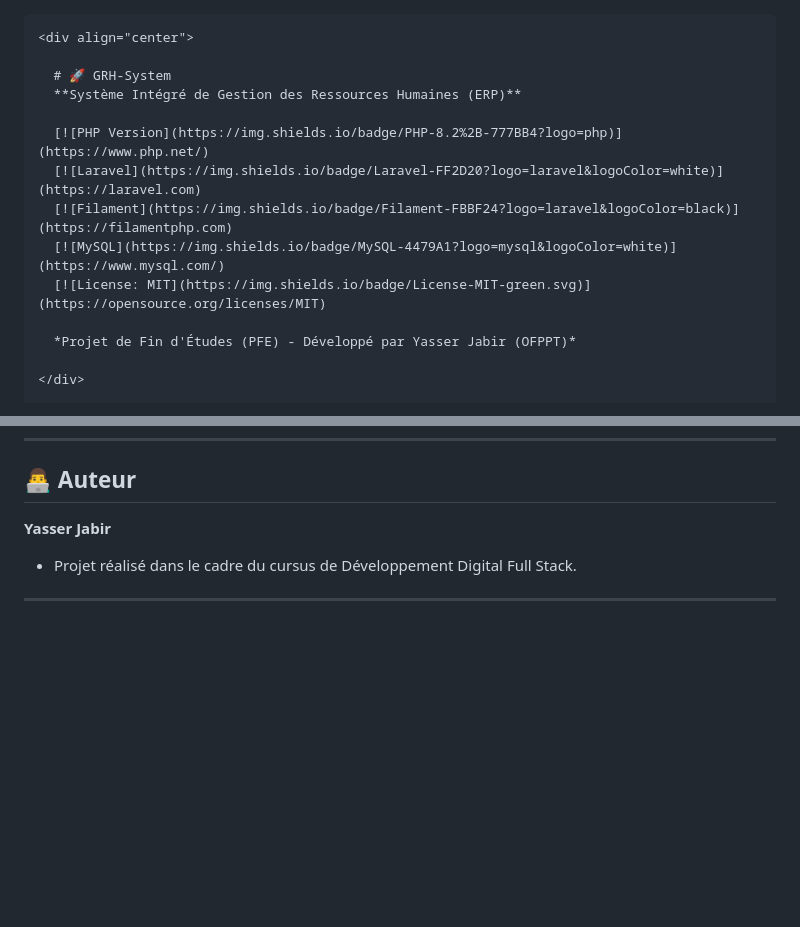
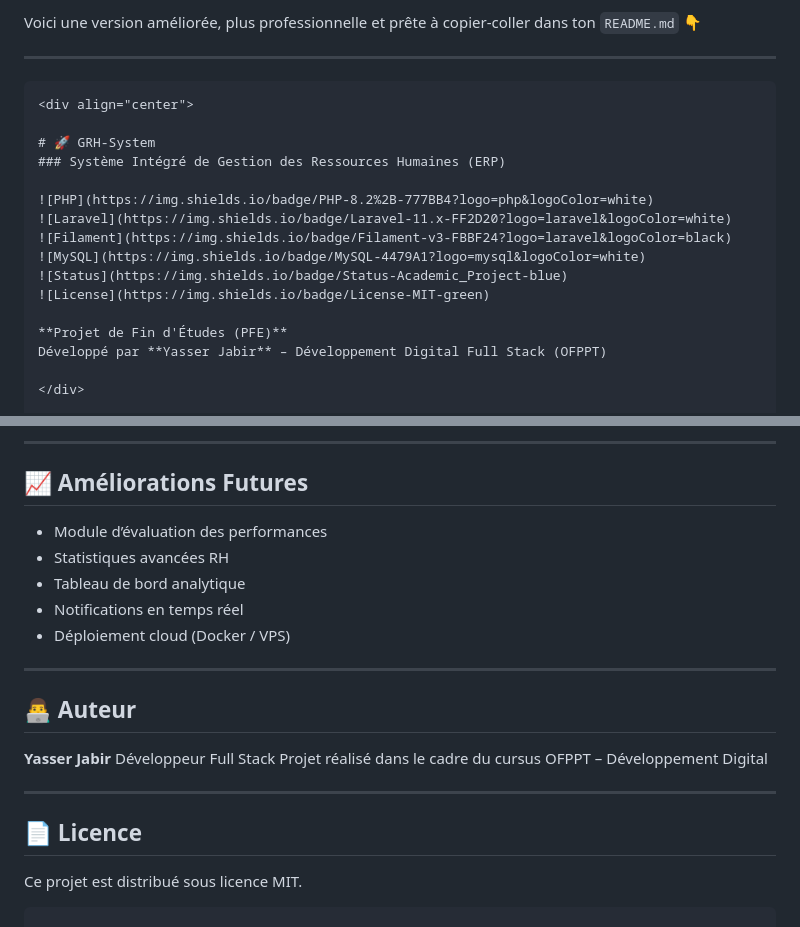
Before and after one commit to jbira01/grh-system, a Markdown page: README.md, 2 parts joined by grey strips. Rendered like a GitHub page; blank space fills up the shorter version.

`````diff
--- a/README.md
+++ b/README.md
@@ -1,17 +1,22 @@
+Voici une version améliorée, plus professionnelle et prête à copier-coller dans ton `README.md` 👇
 
-```markdown
+---
+
+````markdown
 <div align="center">
 
-  # 🚀 GRH-System
-  **Système Intégré de Gestion des Ressources Humaines (ERP)**
+# 🚀 GRH-System
+### Système Intégré de Gestion des Ressources Humaines (ERP)
 
-  [![PHP Version](https://img.shields.io/badge/PHP-8.2%2B-777BB4?logo=php)](https://www.php.net/)
-  [![Laravel](https://img.shields.io/badge/Laravel-FF2D20?logo=laravel&logoColor=white)](https://laravel.com)
-  [![Filament](https://img.shields.io/badge/Filament-FBBF24?logo=laravel&logoColor=black)](https://filamentphp.com)
-  [![MySQL](https://img.shields.io/badge/MySQL-4479A1?logo=mysql&logoColor=white)](https://www.mysql.com/)
-  [![License: MIT](https://img.shields.io/badge/License-MIT-green.svg)](https://opensource.org/licenses/MIT)
+![PHP](https://img.shields.io/badge/PHP-8.2%2B-777BB4?logo=php&logoColor=white)
+![Laravel](https://img.shields.io/badge/Laravel-11.x-FF2D20?logo=laravel&logoColor=white)
+![Filament](https://img.shields.io/badge/Filament-v3-FBBF24?logo=laravel&logoColor=black)
+![MySQL](https://img.shields.io/badge/MySQL-4479A1?logo=mysql&logoColor=white)
+![Status](https://img.shields.io/badge/Status-Academic_Project-blue)
+![License](https://img.shields.io/badge/License-MIT-green)
 
-  *Projet de Fin d'Études (PFE) - Développé par Yasser Jabir (OFPPT)*
+**Projet de Fin d'Études (PFE)**
+Développé par **Yasser Jabir** – Développement Digital Full Stack (OFPPT)
 
 </div>
 
@@ -135,8 +216,25 @@ Le système génère automatiquement deux comptes pour évaluer les différents
+---
+
+## 📈 Améliorations Futures
+
+* Module d’évaluation des performances
+* Statistiques avancées RH
+* Tableau de bord analytique
+* Notifications en temps réel
+* Déploiement cloud (Docker / VPS)
+
+---
 
 ## 👨‍💻 Auteur
 
 **Yasser Jabir**
-
-* Projet réalisé dans le cadre du cursus de Développement Digital Full Stack.
+Développeur Full Stack
+Projet réalisé dans le cadre du cursus OFPPT – Développement Digital
 
 ---
+
+## 📄 Licence
+
+Ce projet est distribué sous licence MIT.
+
+```
`````
Also changed, not shown: other parts of README.md (+138 -62 lines).
